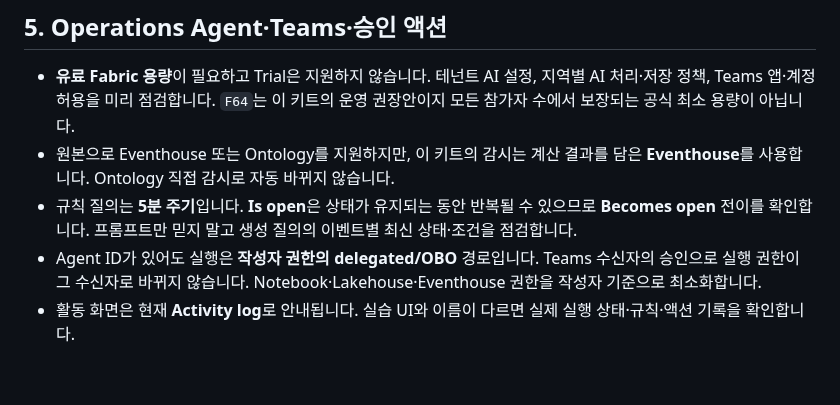
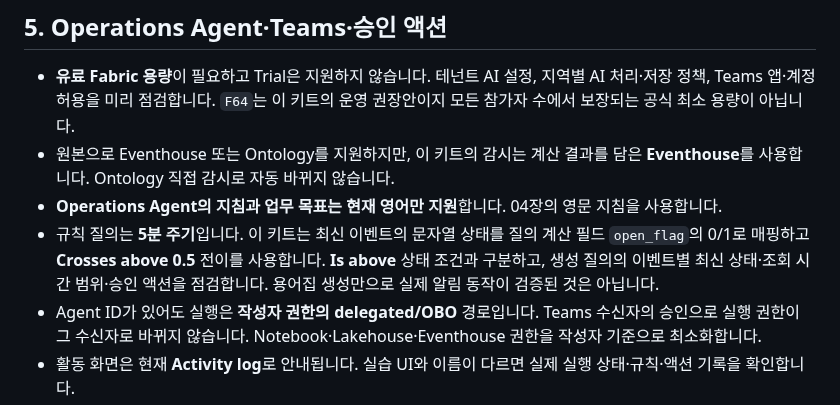
Before and after one commit to minkyung01/fabric-cosmetics-workshop, a Markdown page: admin/preview-limitations.md, the part around the change. Drawn GitHub-style; blank space fills up the shorter version.

```diff
--- a/admin/preview-limitations.md
+++ b/admin/preview-limitations.md
@@ -61,7 +61,8 @@ Ontology Agent의 기본 반환 한도는 SQL/KQL/GQL 1,000행, DAX 200행입니
 
 - **유료 Fabric 용량**이 필요하고 Trial은 지원하지 않습니다. 테넌트 AI 설정, 지역별 AI 처리·저장 정책, Teams 앱·계정 허용을 미리 점검합니다. `F64`는 이 키트의 운영 권장안이지 모든 참가자 수에서 보장되는 공식 최소 용량이 아닙니다.
 - 원본으로 Eventhouse 또는 Ontology를 지원하지만, 이 키트의 감시는 계산 결과를 담은 **Eventhouse**를 사용합니다. Ontology 직접 감시로 자동 바뀌지 않습니다.
-- 규칙 질의는 **5분 주기**입니다. **Is open**은 상태가 유지되는 동안 반복될 수 있으므로 **Becomes open** 전이를 확인합니다. 프롬프트만 믿지 말고 생성 질의의 이벤트별 최신 상태·조건을 점검합니다.
+- **Operations Agent의 지침과 업무 목표는 현재 영어만 지원**합니다. 04장의 영문 지침을 사용합니다.
+- 규칙 질의는 **5분 주기**입니다. 이 키트는 최신 이벤트의 문자열 상태를 질의 계산 필드 `open_flag`의 0/1로 매핑하고 **Crosses above 0.5** 전이를 사용합니다. **Is above** 상태 조건과 구분하고, 생성 질의의 이벤트별 최신 상태·조회 시간 범위·승인 액션을 점검합니다. 용어집 생성만으로 실제 알림 동작이 검증된 것은 아닙니다.
 - Agent ID가 있어도 실행은 **작성자 권한의 delegated/OBO** 경로입니다. Teams 수신자의 승인으로 실행 권한이 그 수신자로 바뀌지 않습니다. Notebook·Lakehouse·Eventhouse 권한을 작성자 기준으로 최소화합니다.
 - 활동 화면은 현재 **Activity log**로 안내됩니다. 실습 UI와 이름이 다르면 실제 실행 상태·규칙·액션 기록을 확인합니다.
 - `requested_by`는 Notebook 실행 사용자이지 Teams 승인자 증빙이 아닙니다. 실제 승인 감사는 Teams/에이전트 실행 기록과 조직 감사 정책을 별도로 확인합니다.
```
Also changed, not shown: docs/04-operations-agent.md (+78 -15 lines), assets/screenshots/04-agent-setup-connected.png, assets/screenshots/04-playbook-glossary.png (added), assets/screenshots/04-playbook-rule.png (added), 3 other files.
